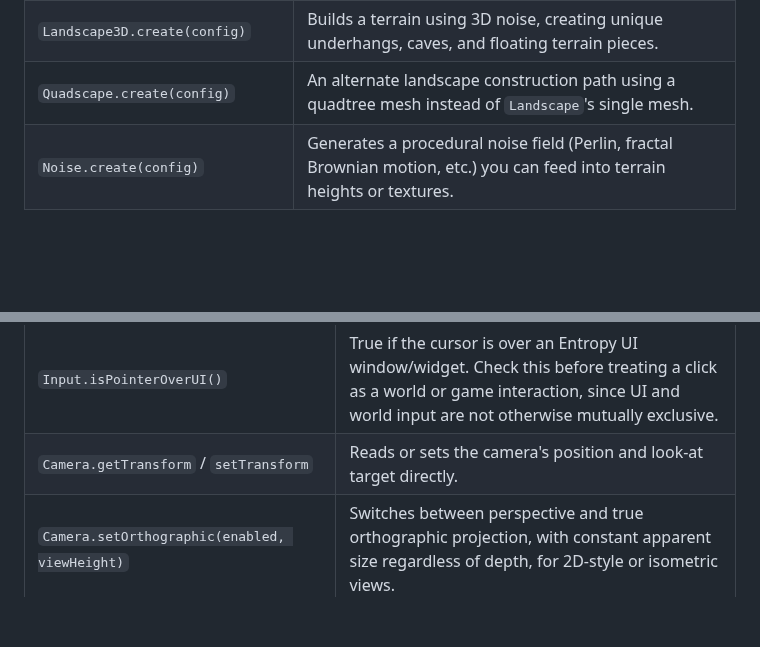
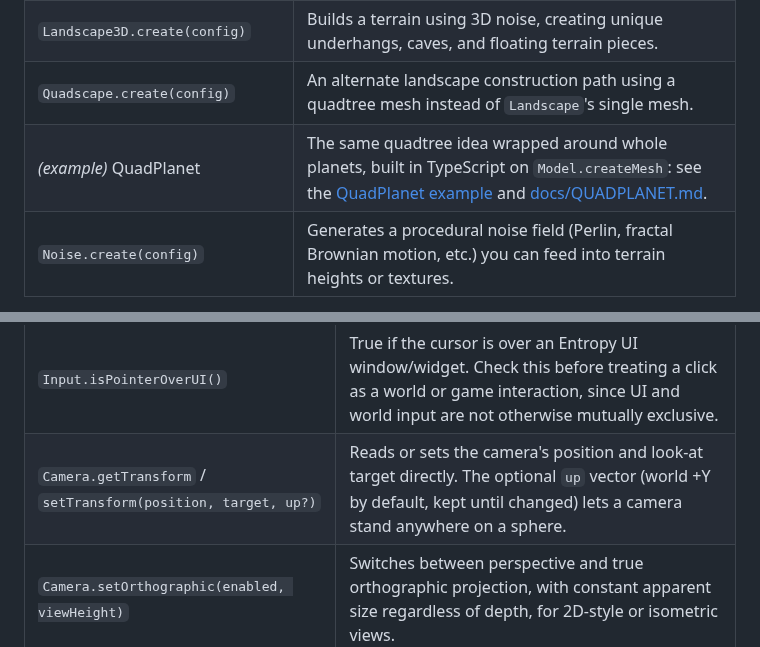
Before and after one commit to alexthegoodman/entropy-engine, a Markdown page: README.md, 2 parts joined by grey strips. GitHub-like rendering; folded sections open; blank space fills up the shorter version.

```diff
--- a/README.md
+++ b/README.md
@@ -197,6 +197,7 @@ Heightmap terrain, arbitrary 3D landscapes, and the noise fields used to generat
 | `Landscape.getHeightAt(x, z)` | Samples the terrain's height at a world-space point for placing objects on the ground or driving gameplay logic. |
 | `Landscape3D.create(config)` | Builds a terrain using 3D noise, creating unique underhangs, caves, and floating terrain pieces. |
 | `Quadscape.create(config)` | An alternate landscape construction path using a quadtree mesh instead of `Landscape`'s single mesh. |
+| *(example)* QuadPlanet | The same quadtree idea wrapped around whole planets, built in TypeScript on `Model.createMesh`: see the [QuadPlanet example](#quadplanet) and [docs/QUADPLANET.md](docs/QUADPLANET.md). |
 | `Noise.create(config)` | Generates a procedural noise field (Perlin, fractal Brownian motion, etc.) you can feed into terrain heights or textures. |
 
 </details>
@@ -285,7 +286,7 @@ Reading raw input, moving the camera, and ready-made camera control schemes so y
 | `Input.onStylusDown/Move/Up` | Subscribes to real pressure and tilt pen/stylus input. Windows only; it never fires for mouse or finger touch. |
 | `Input.isKeyPressed` / `isCtrlPressed` / `isShiftPressed` / `isAltPressed` | One-shot polling checks instead of subscribing to events. |
 | `Input.isPointerOverUI()` | True if the cursor is over an Entropy UI window/widget. Check this before treating a click as a world or game interaction, since UI and world input are not otherwise mutually exclusive. |
-| `Camera.getTransform` / `setTransform` | Reads or sets the camera's position and look-at target directly. |
+| `Camera.getTransform` / `setTransform(position, target, up?)` | Reads or sets the camera's position and look-at target directly. The optional `up` vector (world +Y by default, kept until changed) lets a camera stand anywhere on a sphere. |
 | `Camera.setOrthographic(enabled, viewHeight)` | Switches between perspective and true orthographic projection, with constant apparent size regardless of depth, for 2D-style or isometric views. |
 | `Camera.screenToWorldRay(x, y)` | Converts a screen pixel coordinate into a world-space ray, for click-to-pick logic. |
 | `Controls.enable("orbit" \| "pan", options)` | Turns on a ready-made camera control scheme (shift-drag-to-orbit, drag-to-pan, configurable trigger/buttons/speed/pitch limits) instead of wiring `Input` events and spherical math yourself. |
```
Also changed, not shown: other parts of README.md (+19 -1 lines), docs/QUADPLANET.md (added, +88 -0 lines), public/quadplanet-verdant-from-orbit.png (added), public/quadplanet-walk-to-ship.png (added).
